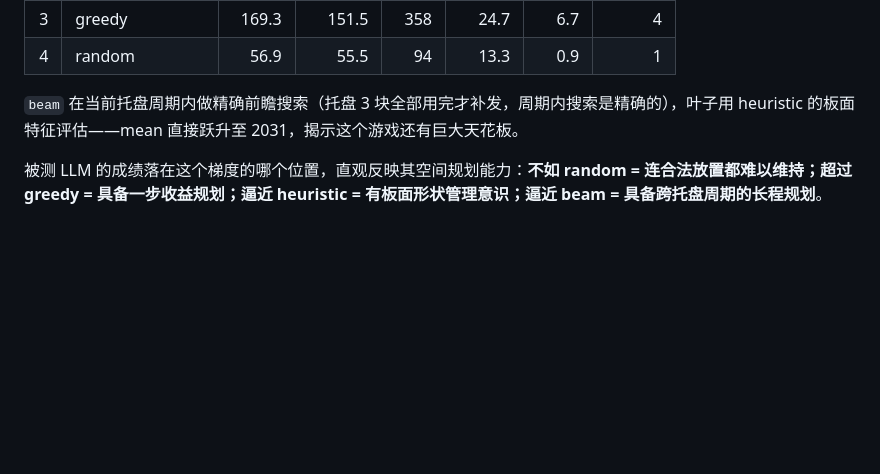
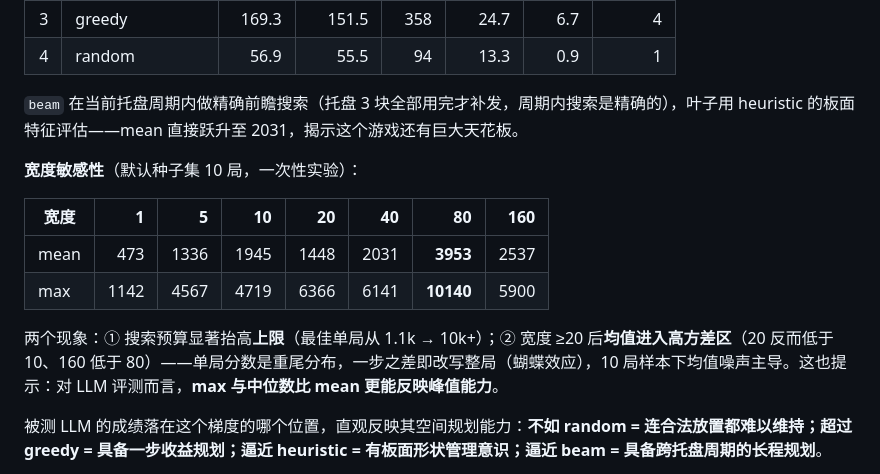
Before and after one commit to kittimzhe/blockblast-bench, a Markdown page: README.md, the part around the change. GitHub-like rendering; blank space fills up the shorter version.

Commit message:
Add beam width sensitivity note (README)
One-off experiment on the default 10-seed set: widths 1/5/10/20/40/80/160
give mean 473/1336/1945/1448/2031/3953/2537 and max up to 10140 (width 80).
Search budget lifts the ceiling dramatically, but the mean enters a
high-variance regime beyond width ~20 — game scores are heavy-tailed
(one early move rewrites the whole game), so max/median beat mean as
peak-ability indicators for small samples.

```diff
--- a/README.md
+++ b/README.md
@@ -77,6 +77,15 @@ CI 在 Python 3.9 与 3.13 上跑全部用例，按四层组织：
 | 4 | random | 56.9 | 55.5 | 94 | 13.3 | 0.9 | 1 |
 
 `beam` 在当前托盘周期内做精确前瞻搜索（托盘 3 块全部用完才补发，周期内搜索是精确的），叶子用 heuristic 的板面特征评估——mean 直接跃升至 2031，揭示这个游戏还有巨大天花板。
+
+**宽度敏感性**（默认种子集 10 局，一次性实验）：
+
+| 宽度 | 1 | 5 | 10 | 20 | 40 | 80 | 160 |
+|---|---:|---:|---:|---:|---:|---:|---:|
+| mean | 473 | 1336 | 1945 | 1448 | 2031 | **3953** | 2537 |
+| max | 1142 | 4567 | 4719 | 6366 | 6141 | **10140** | 5900 |
+
+两个现象：① 搜索预算显著抬高**上限**（最佳单局从 1.1k → 10k+）；② 宽度 ≥20 后**均值进入高方差区**（20 反而低于 10、160 低于 80）——单局分数是重尾分布，一步之差即改写整局（蝴蝶效应），10 局样本下均值噪声主导。这也提示：对 LLM 评测而言，**max 与中位数比 mean 更能反映峰值能力**。
 
 被测 LLM 的成绩落在这个梯度的哪个位置，直观反映其空间规划能力：**不如 random = 连合法放置都难以维持；超过 greedy = 具备一步收益规划；逼近 heuristic = 有板面形状管理意识；逼近 beam = 具备跨托盘周期的长程规划**。
 
```
